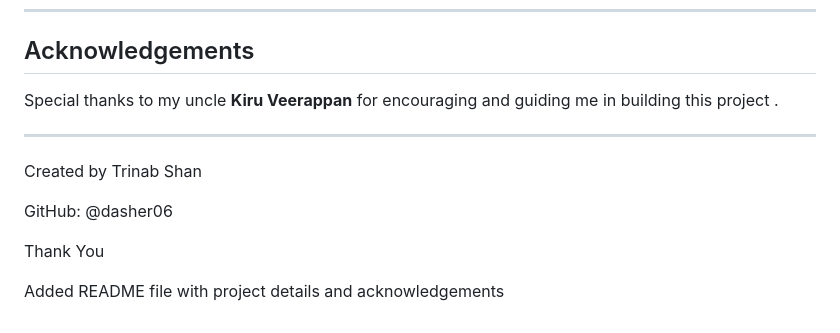
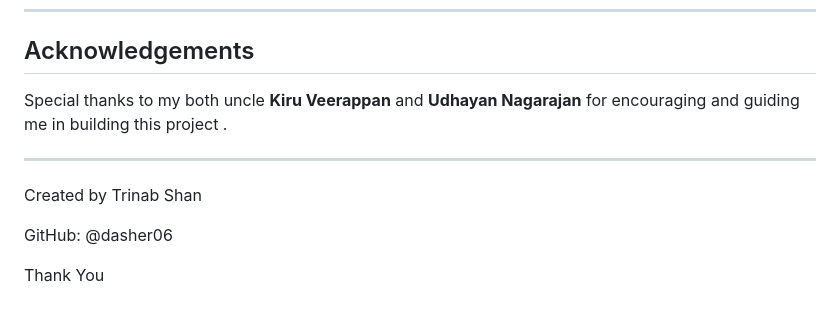
Before and after one commit to dasher06/Dockerized-Fastapi-Link-Encryptor-Deryptor, a Markdown page: README.md, the part around the change. Drawn GitHub-style.

```diff
--- a/README.md
+++ b/README.md
@@ -101,7 +101,7 @@ Here are the main files:
 
 ## Acknowledgements
 
-Special thanks to my uncle **Kiru Veerappan** for encouraging and guiding me in building this project .
+Special thanks to my both uncle **Kiru Veerappan** and **Udhayan Nagarajan** for encouraging and guiding me in building this project .
 
 ---
 
@@ -110,5 +110,3 @@ Created by Trinab Shan
 GitHub: @dasher06
 
 Thank You
-
-Added README file with project details and acknowledgements
```
